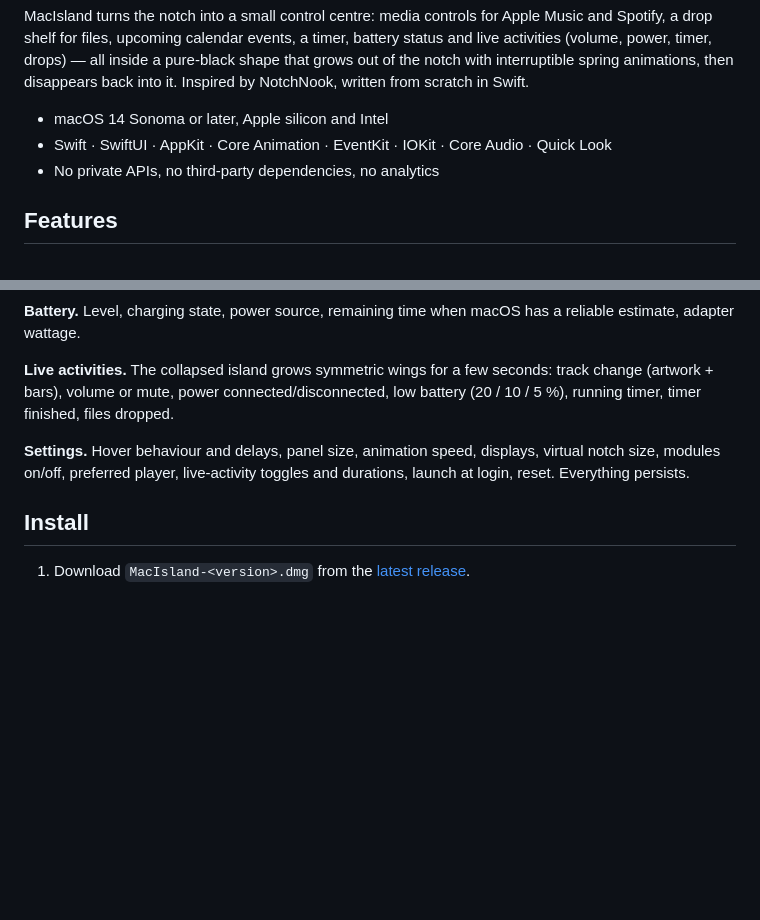
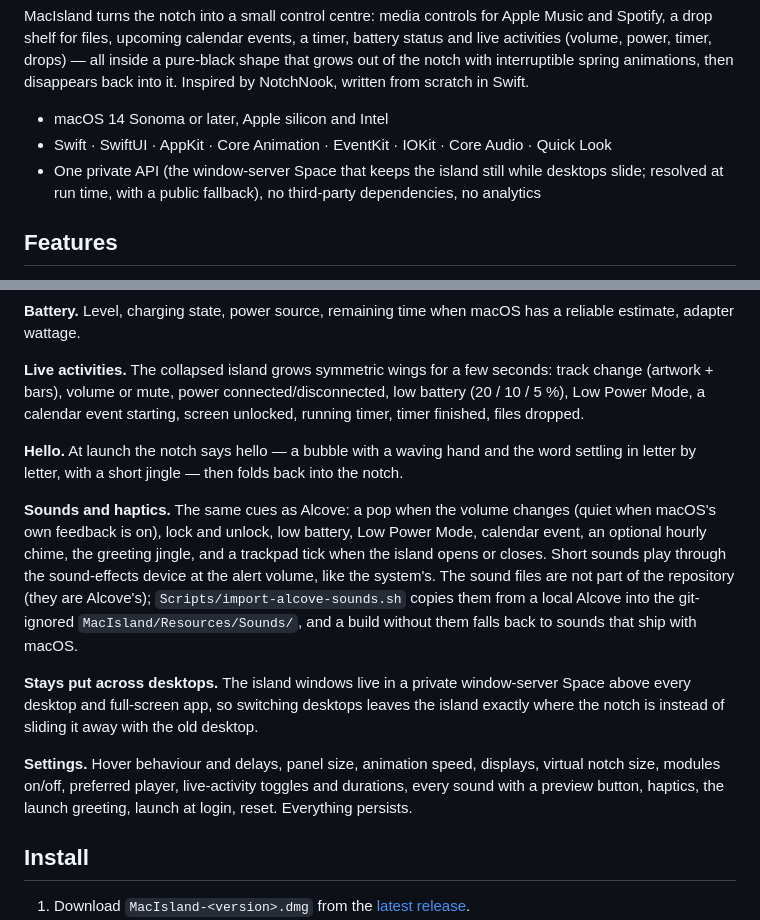
Before and after one commit to HarenaFiantso/MacIsland, a Markdown page: README.md, 2 parts joined by grey strips. Rendered like a GitHub page; blank space fills up the shorter version.

Commit message:
docs: describe the private Space, the sounds and the greeting

```diff
--- a/README.md
+++ b/README.md
@@ -10,7 +10,9 @@ it. Inspired by NotchNook, written from scratch in Swift.
 
 - macOS 14 Sonoma or later, Apple silicon and Intel
 - Swift · SwiftUI · AppKit · Core Animation · EventKit · IOKit · Core Audio · Quick Look
-- No private APIs, no third-party dependencies, no analytics
+- One private API (the window-server Space that keeps the island still while desktops
+  slide; resolved at run time, with a public fallback), no third-party dependencies,
+  no analytics
 
 ## Features
 
@@ -39,11 +41,29 @@ reliable estimate, adapter wattage.
 
 **Live activities.** The collapsed island grows symmetric wings for a few seconds:
 track change (artwork + bars), volume or mute, power connected/disconnected, low
-battery (20 / 10 / 5 %), running timer, timer finished, files dropped.
+battery (20 / 10 / 5 %), Low Power Mode, a calendar event starting, screen unlocked,
+running timer, timer finished, files dropped.
+
+**Hello.** At launch the notch says hello — a bubble with a waving hand and the word
+settling in letter by letter, with a short jingle — then folds back into the notch.
+
+**Sounds and haptics.** The same cues as Alcove: a pop when the volume changes
+(quiet when macOS's own feedback is on), lock and unlock, low battery, Low Power Mode,
+calendar event, an optional hourly chime, the greeting jingle, and a trackpad tick
+when the island opens or closes. Short sounds play through the sound-effects device
+at the alert volume, like the system's. The sound files are not part of the
+repository (they are Alcove's); `Scripts/import-alcove-sounds.sh` copies them from a
+local Alcove into the git-ignored `MacIsland/Resources/Sounds/`, and a build without
+them falls back to sounds that ship with macOS.
+
+**Stays put across desktops.** The island windows live in a private window-server
+Space above every desktop and full-screen app, so switching desktops leaves the island
+exactly where the notch is instead of sliding it away with the old desktop.
 
 **Settings.** Hover behaviour and delays, panel size, animation speed, displays,
 virtual notch size, modules on/off, preferred player, live-activity toggles and
-durations, launch at login, reset. Everything persists.
+durations, every sound with a preview button, haptics, the launch greeting, launch at
+login, reset. Everything persists.
 
 ## Install
 
```
Also changed, not shown: ARCHITECTURE.md (+55 -4 lines).
